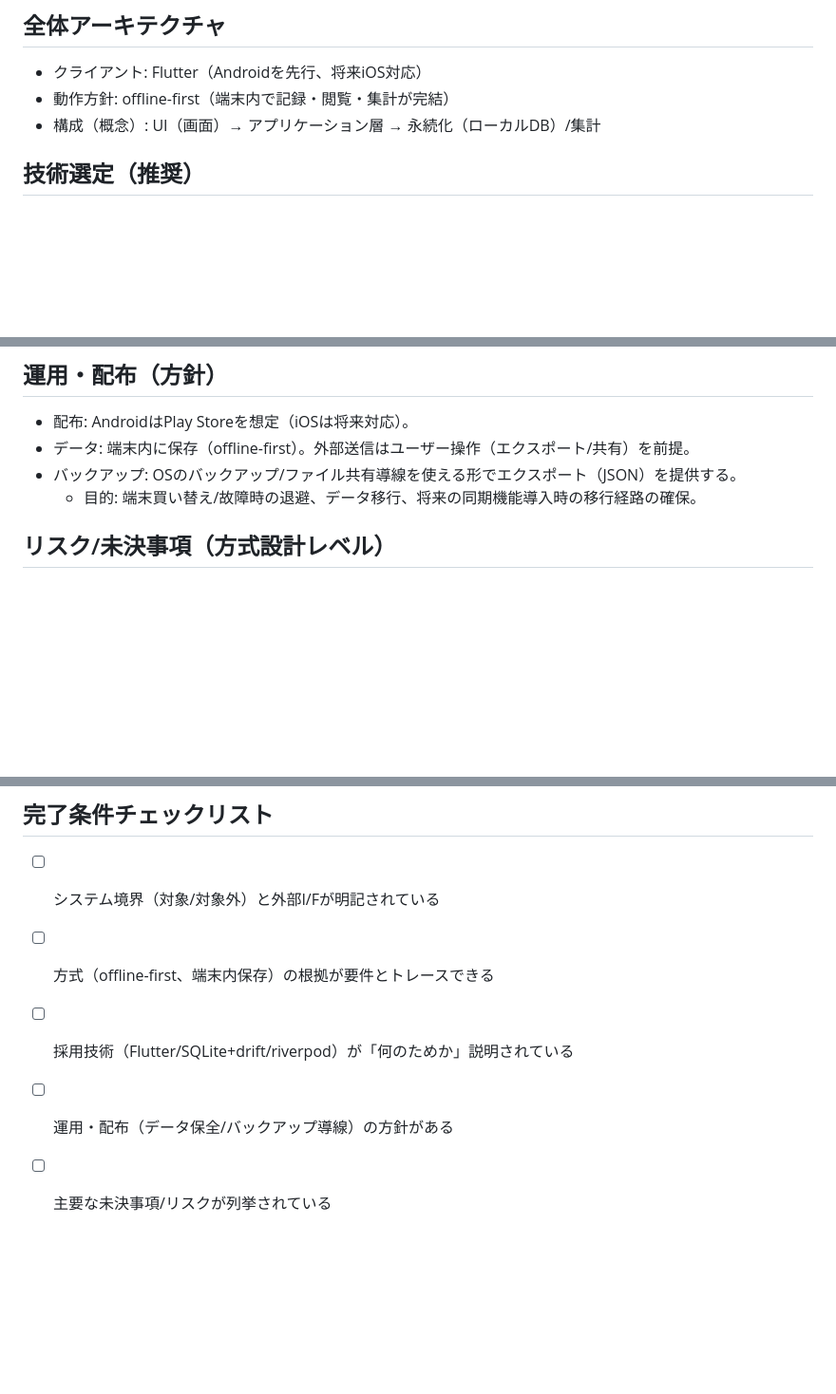
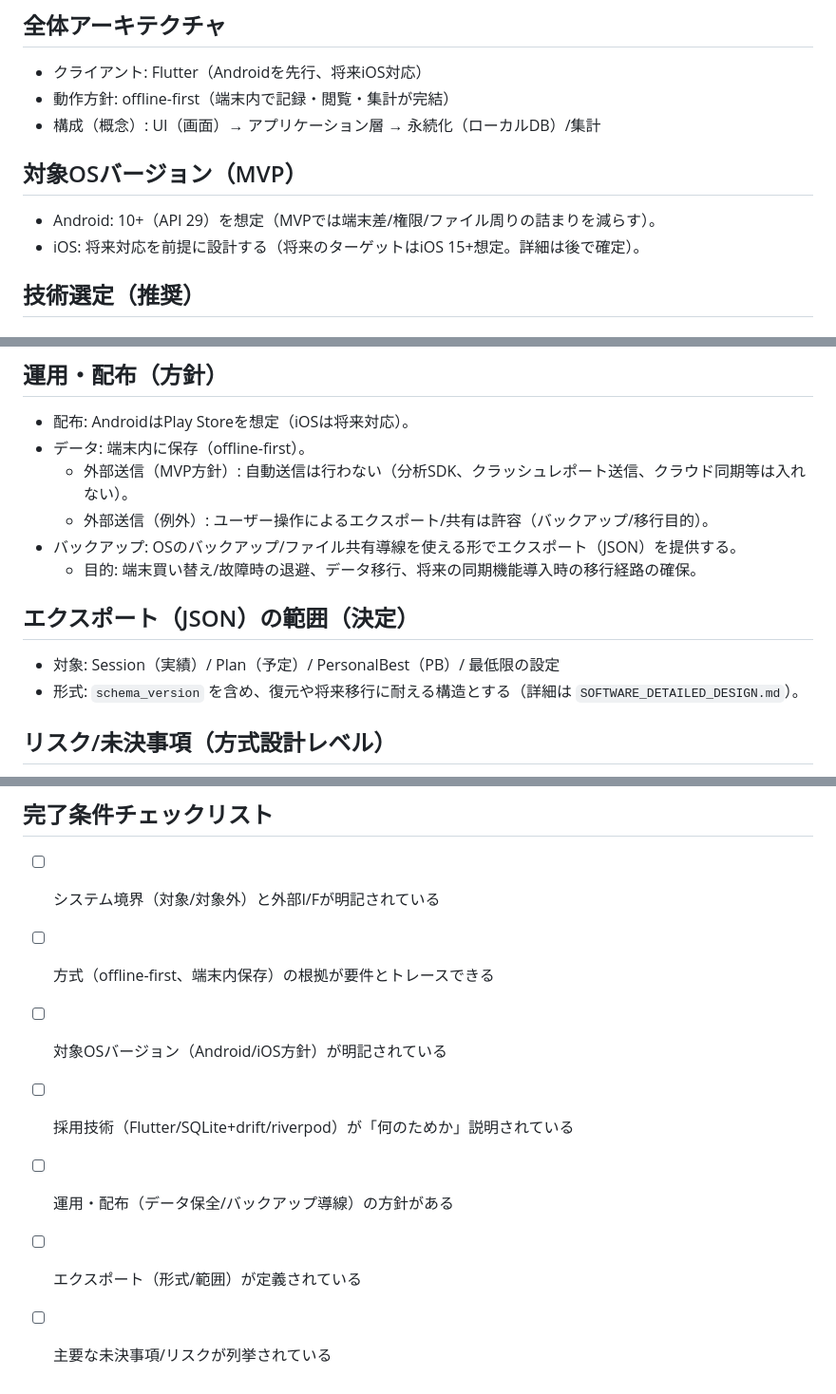
Before and after one commit to t-fan-gif/LongDistance_diary, a Markdown page: SYSTEM_DESIGN.md, 3 parts joined by grey strips. Shown at 95% size. Drawn GitHub-style; blank space fills up the shorter version.

Commit message:
docs: refine system design decisions and workflow rules

```diff
--- a/SYSTEM_DESIGN.md
+++ b/SYSTEM_DESIGN.md
@@ -15,6 +15,10 @@
 - クライアント: Flutter（Androidを先行、将来iOS対応）
 - 動作方針: offline-first（端末内で記録・閲覧・集計が完結）
 - 構成（概念）: UI（画面）→ アプリケーション層 → 永続化（ローカルDB）/集計
+
+## 対象OSバージョン（MVP）
+- Android: 10+（API 29）を想定（MVPでは端末差/権限/ファイル周りの詰まりを減らす）。
+- iOS: 将来対応を前提に設計する（将来のターゲットはiOS 15+想定。詳細は後で確定）。
 
 ## 技術選定（推奨）
 ### 決定
@@ -39,9 +43,15 @@
 
 ## 運用・配布（方針）
 - 配布: AndroidはPlay Storeを想定（iOSは将来対応）。
-- データ: 端末内に保存（offline-first）。外部送信はユーザー操作（エクスポート/共有）を前提。
+- データ: 端末内に保存（offline-first）。
+  - 外部送信（MVP方針）: 自動送信は行わない（分析SDK、クラッシュレポート送信、クラウド同期等は入れない）。
+  - 外部送信（例外）: ユーザー操作によるエクスポート/共有は許容（バックアップ/移行目的）。
 - バックアップ: OSのバックアップ/ファイル共有導線を使える形でエクスポート（JSON）を提供する。
   - 目的: 端末買い替え/故障時の退避、データ移行、将来の同期機能導入時の移行経路の確保。
+
+## エクスポート（JSON）の範囲（決定）
+- 対象: Session（実績）/ Plan（予定）/ PersonalBest（PB）/ 最低限の設定
+- 形式: `schema_version` を含め、復元や将来移行に耐える構造とする（詳細は `SOFTWARE_DETAILED_DESIGN.md`）。
 
 ## リスク/未決事項（方式設計レベル）
 - 初期データ不足時の濃淡スケール（PBフォールバック等）は将来案として扱う（`FUTURE_IDEAS.md`）。
@@ -50,6 +60,8 @@
 ## 完了条件チェックリスト
 - [ ] システム境界（対象/対象外）と外部I/Fが明記されている
 - [ ] 方式（offline-first、端末内保存）の根拠が要件とトレースできる
+- [ ] 対象OSバージョン（Android/iOS方針）が明記されている
 - [ ] 採用技術（Flutter/SQLite+drift/riverpod）が「何のためか」説明されている
 - [ ] 運用・配布（データ保全/バックアップ導線）の方針がある
+- [ ] エクスポート（形式/範囲）が定義されている
 - [ ] 主要な未決事項/リスクが列挙されている
```
Also changed, not shown: AGENTS.md (+1 -0 lines).
